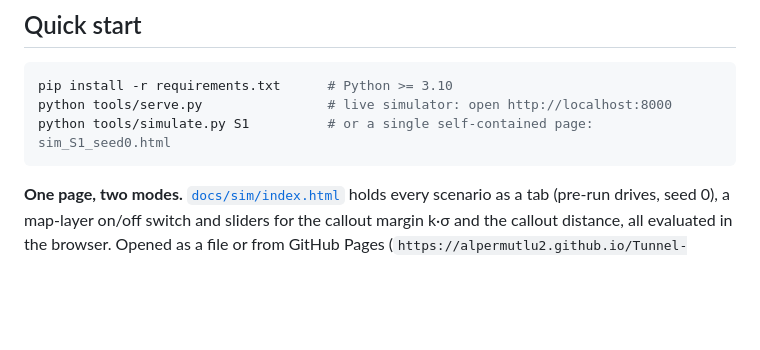
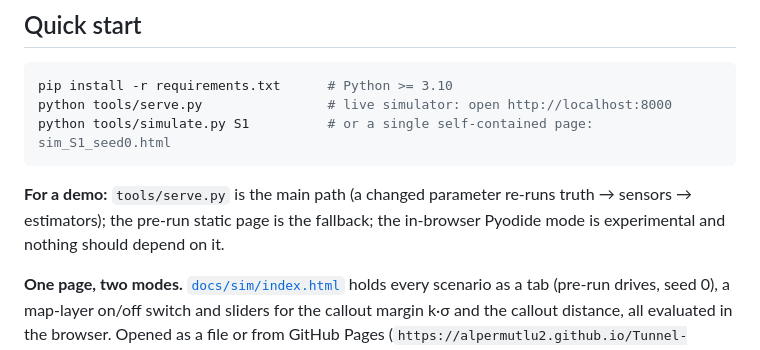
Before and after one commit to alpermutlu2/Tunnel-navigation, a Markdown page: README.md, the part around the change. Rendered like a GitHub page; blank space fills up the shorter version.

````diff
--- a/README.md
+++ b/README.md
@@ -15,6 +15,10 @@ pip install -r requirements.txt      # Python >= 3.10
 python tools/serve.py                # live simulator: open http://localhost:8000
 python tools/simulate.py S1          # or a single self-contained page: sim_S1_seed0.html
 ```
+
+**For a demo:** `tools/serve.py` is the main path (a changed parameter re-runs truth → sensors →
+estimators); the pre-run static page is the fallback; the in-browser Pyodide mode is experimental and
+nothing should depend on it.
 
 **One page, two modes.** [`docs/sim/index.html`](docs/sim/index.html) holds every scenario as a
 tab (pre-run drives, seed 0), a map-layer on/off switch and sliders for the callout margin k·σ and
````
Also changed, not shown: CHANGELOG.md (+4 -0 lines), REPORT.md (+46 -12 lines).
